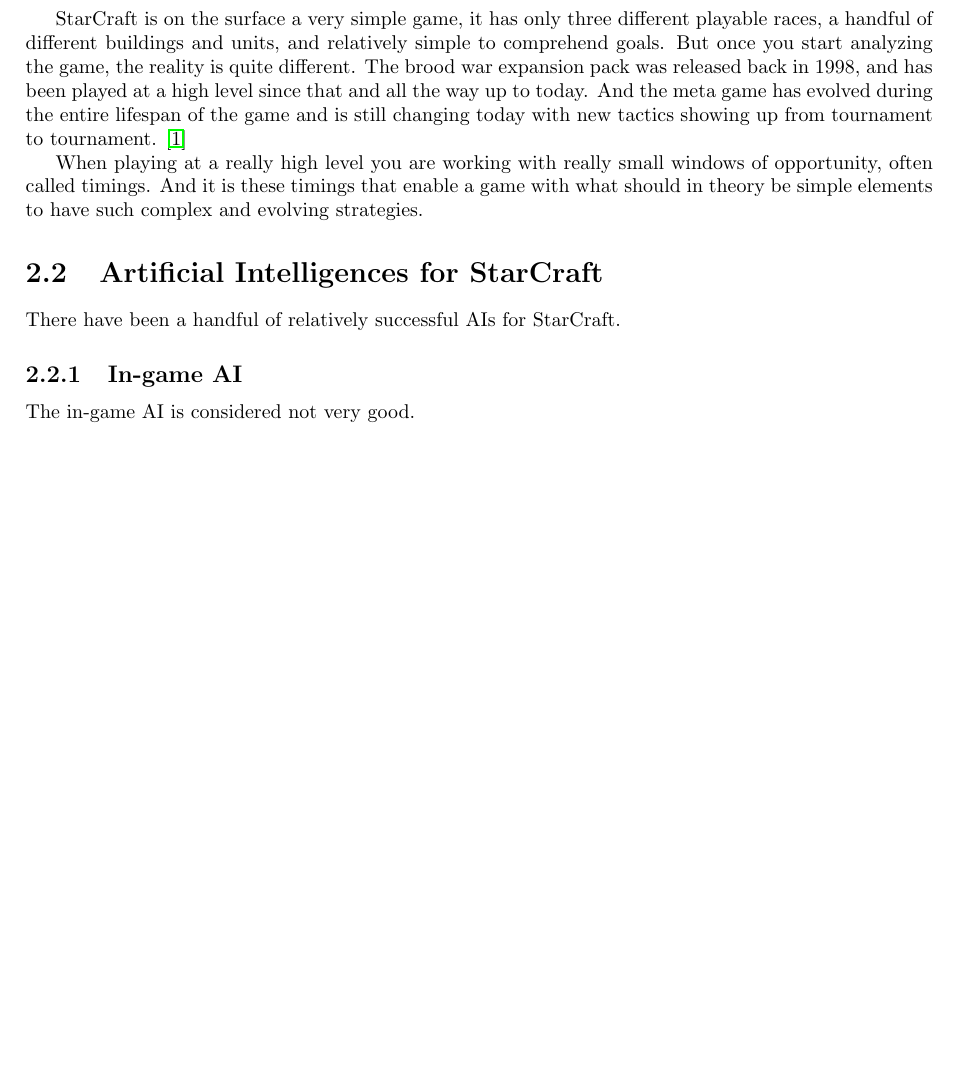
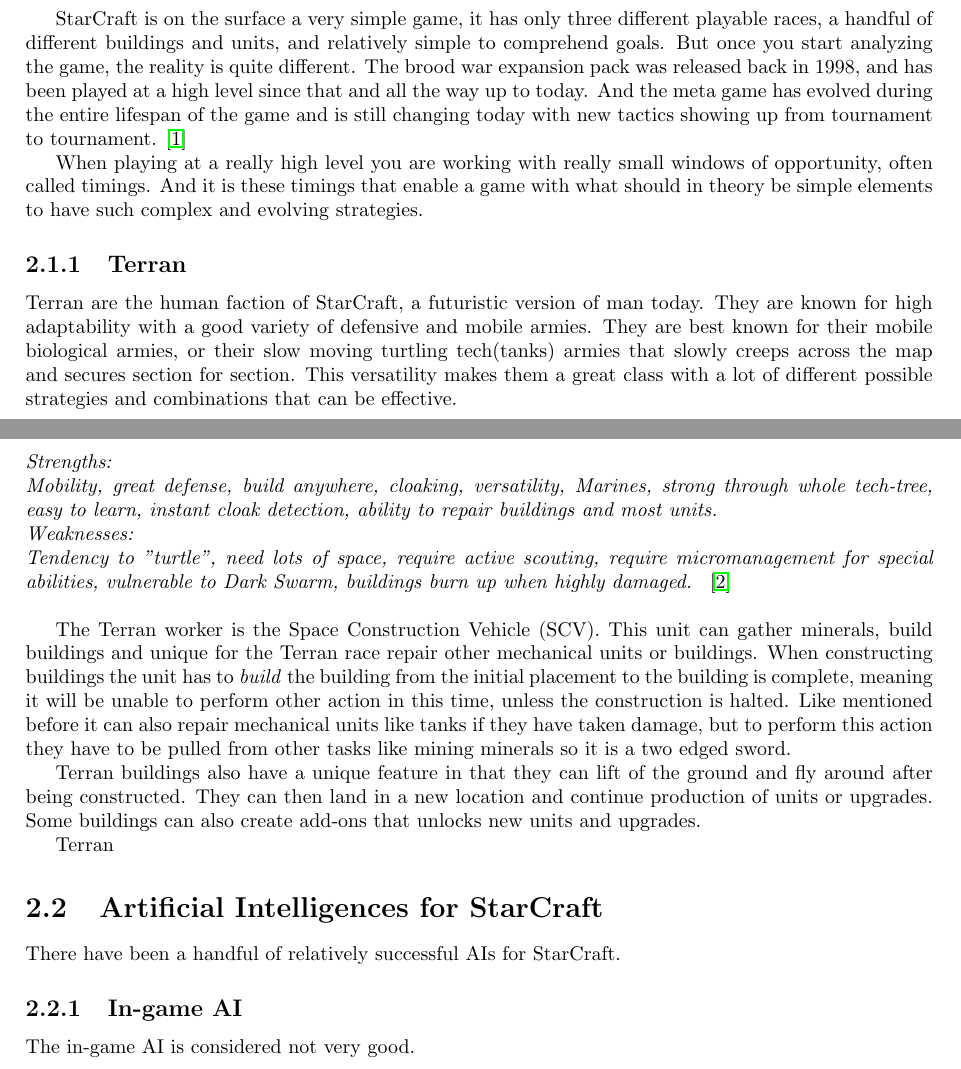
Before and after one commit to kenjiqq/rapport-scbw, a LaTeX thesis (main.tex, which reads 2-theory.tex): part of page 6 of 12 before the commit and two parts of pages 6 and 7 of 12 after it, the two joined at a grey line, cut so that both start at the same text, the shorter picture padded with empty space. Compiled offline with pdfLaTeX.

Commit message:
wrote some about terran race

```diff
--- a/2-theory.tex
+++ b/2-theory.tex
@@ -16,6 +16,23 @@
 
 When playing at a really high level you are working with really small windows of opportunity, often called timings. And it is these timings that enable a game with what should in theory be simple elements to have such complex and evolving strategies.
 
+\subsection{Terran}
+Terran are the human faction of StarCraft, a futuristic version of man today. They are known for high adaptability with a good variety of defensive and mobile armies. They are best known for their mobile biological armies, or their slow moving turtling tech(tanks) armies that slowly creeps across the map and secures section for section. This versatility makes them a great class with a lot of different possible strategies and combinations that can be effective.
+\\
+\textit{
+Strengths: \\
+Mobility, great defense, build anywhere, cloaking, versatility, Marines, strong through whole tech-tree, easy to learn, instant cloak detection, ability to repair buildings and most units. \\
+Weaknesses: \\
+Tendency to "turtle", need lots of space, require active scouting, require micromanagement for special abilities, vulnerable to Dark Swarm, buildings burn up when highly damaged.
+}
+\cite{terranoverview}
+\\
+
+The Terran worker is the Space Construction Vehicle (SCV). This unit can gather minerals, build buildings and unique for the Terran race repair other mechanical units or buildings. When constructing buildings the unit has to \textit{build} the building from the initial placement to the building is complete, meaning it will be unable to perform other action in this time, unless the construction is halted. Like mentioned before it can also repair mechanical units like tanks if they have taken damage, but to perform this action they have to be pulled from other tasks like mining minerals so it is a two edged sword.
+
+Terran buildings also have a unique feature in that they can lift of the ground and fly around after being constructed. They can then land in a new location and continue production of units or upgrades. Some buildings can also create add-ons that unlocks new units and upgrades.
+
+Terran
 
 \section{Artificial Intelligences for StarCraft}
 There have been a handful of relatively successful AIs for StarCraft.
```
Also changed, not shown: bibliography.bib (+12 -0 lines).
